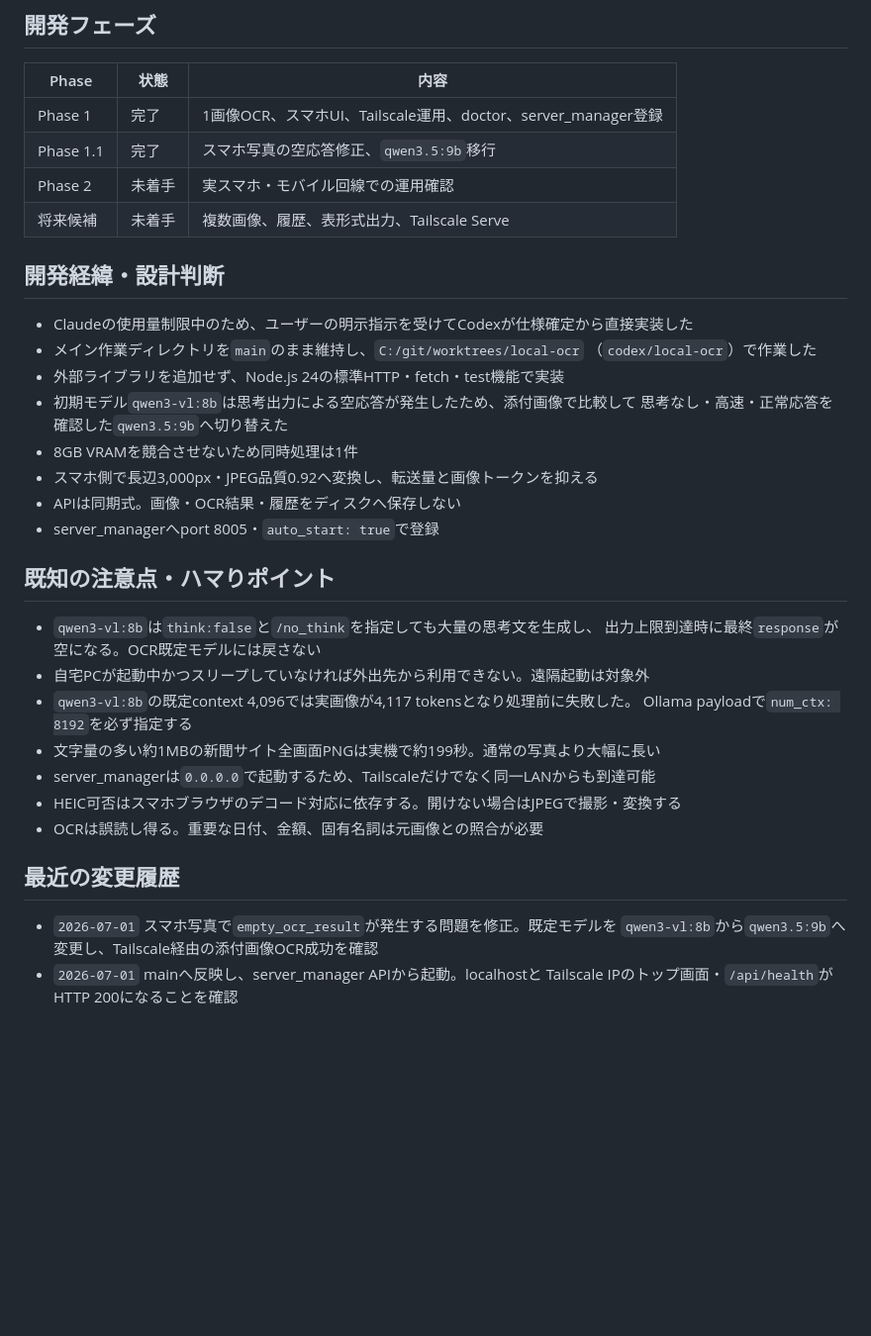
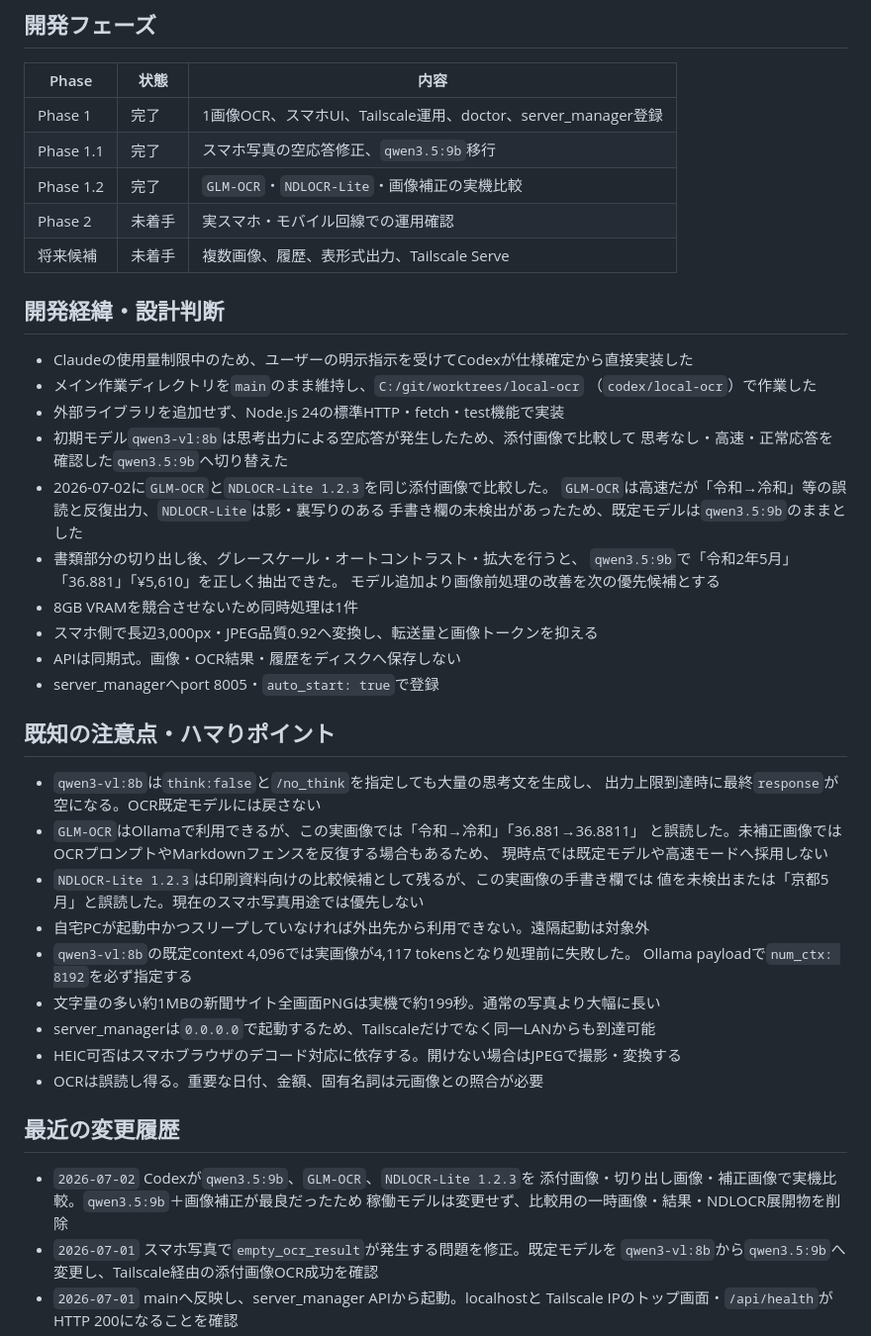
Before and after one commit to h-takaha/local-ocr, a Markdown page: CONTEXT.md, the part around one of its changes. Shown at 99% size. GitHub-like rendering; blank space fills up the shorter version.

Commit message:
docs(local_ocr): OCR比較結果を記録

```diff
--- a/CONTEXT.md
+++ b/CONTEXT.md
@@ -15,6 +15,7 @@ Phase 1 MVP実装・実機検証・ローカル配備完了。mainへ反映済
 |---|---|---|
 | Phase 1 | 完了 | 1画像OCR、スマホUI、Tailscale運用、doctor、server_manager登録 |
 | Phase 1.1 | 完了 | スマホ写真の空応答修正、`qwen3.5:9b`移行 |
+| Phase 1.2 | 完了 | `GLM-OCR`・`NDLOCR-Lite`・画像補正の実機比較 |
 | Phase 2 | 未着手 | 実スマホ・モバイル回線での運用確認 |
 | 将来候補 | 未着手 | 複数画像、履歴、表形式出力、Tailscale Serve |
 
@@ -26,6 +27,12 @@ Phase 1 MVP実装・実機検証・ローカル配備完了。mainへ反映済
 - 外部ライブラリを追加せず、Node.js 24の標準HTTP・fetch・test機能で実装
 - 初期モデル`qwen3-vl:8b`は思考出力による空応答が発生したため、添付画像で比較して
   思考なし・高速・正常応答を確認した`qwen3.5:9b`へ切り替えた
+- 2026-07-02に`GLM-OCR`と`NDLOCR-Lite 1.2.3`を同じ添付画像で比較した。
+  `GLM-OCR`は高速だが「令和→冷和」等の誤読と反復出力、`NDLOCR-Lite`は影・裏写りのある
+  手書き欄の未検出があったため、既定モデルは`qwen3.5:9b`のままとした
+- 書類部分の切り出し後、グレースケール・オートコントラスト・拡大を行うと、
+  `qwen3.5:9b`で「令和2年5月」「36.881」「¥5,610」を正しく抽出できた。
+  モデル追加より画像前処理の改善を次の優先候補とする
 - 8GB VRAMを競合させないため同時処理は1件
 - スマホ側で長辺3,000px・JPEG品質0.92へ変換し、転送量と画像トークンを抑える
 - APIは同期式。画像・OCR結果・履歴をディスクへ保存しない
@@ -35,6 +42,11 @@ Phase 1 MVP実装・実機検証・ローカル配備完了。mainへ反映済
 
 - `qwen3-vl:8b`は`think:false`と`/no_think`を指定しても大量の思考文を生成し、
   出力上限到達時に最終`response`が空になる。OCR既定モデルには戻さない
+- `GLM-OCR`はOllamaで利用できるが、この実画像では「令和→冷和」「36.881→36.8811」
+  と誤読した。未補正画像ではOCRプロンプトやMarkdownフェンスを反復する場合もあるため、
+  現時点では既定モデルや高速モードへ採用しない
+- `NDLOCR-Lite 1.2.3`は印刷資料向けの比較候補として残るが、この実画像の手書き欄では
+  値を未検出または「京都5月」と誤読した。現在のスマホ写真用途では優先しない
 - 自宅PCが起動中かつスリープしていなければ外出先から利用できない。遠隔起動は対象外
 - `qwen3-vl:8b`の既定context 4,096では実画像が4,117 tokensとなり処理前に失敗した。
   Ollama payloadで`num_ctx: 8192`を必ず指定する
@@ -45,6 +57,9 @@ Phase 1 MVP実装・実機検証・ローカル配備完了。mainへ反映済
 
 ## 最近の変更履歴
 
+- `2026-07-02` Codexが`qwen3.5:9b`、`GLM-OCR`、`NDLOCR-Lite 1.2.3`を
+  添付画像・切り出し画像・補正画像で実機比較。`qwen3.5:9b`＋画像補正が最良だったため
+  稼働モデルは変更せず、比較用の一時画像・結果・NDLOCR展開物を削除
 - `2026-07-01` スマホ写真で`empty_ocr_result`が発生する問題を修正。既定モデルを
   `qwen3-vl:8b`から`qwen3.5:9b`へ変更し、Tailscale経由の添付画像OCR成功を確認
 - `2026-07-01` mainへ反映し、server_manager APIから起動。localhostと
```
Also changed, not shown: other parts of CONTEXT.md (+1 -1 lines).
